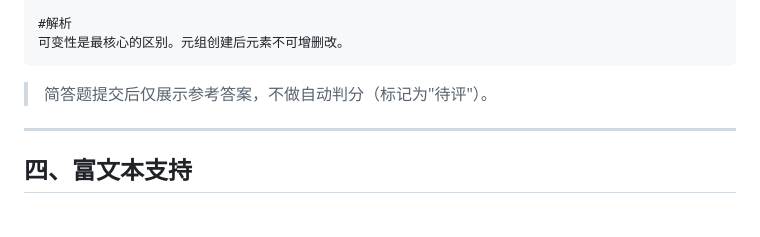
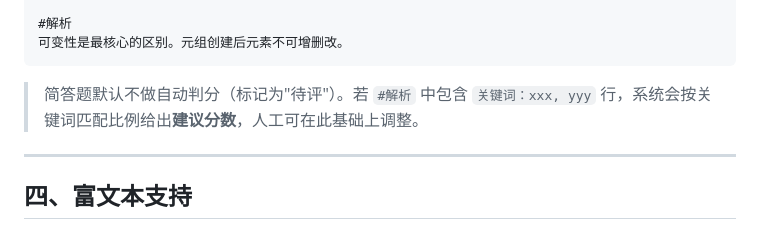
Before and after one commit to rayvin-lanjunwen/examgen, a Markdown page: docs/spec.md, the part around the change. Drawn GitHub-style.

````diff
--- a/docs/spec.md
+++ b/docs/spec.md
@@ -206,7 +206,7 @@ print|end
 可变性是最核心的区别。元组创建后元素不可增删改。
 ```
 
-> 简答题提交后仅展示参考答案，不做自动判分（标记为"待评"）。
+> 简答题默认不做自动判分（标记为"待评"）。若 `#解析` 中包含 `关键词：xxx, yyy` 行，系统会按关键词匹配比例给出**建议分数**，人工可在此基础上调整。
 
 ---
 
````
Also changed, not shown: docs/prompt.md (+6 -0 lines), 1 other file.
